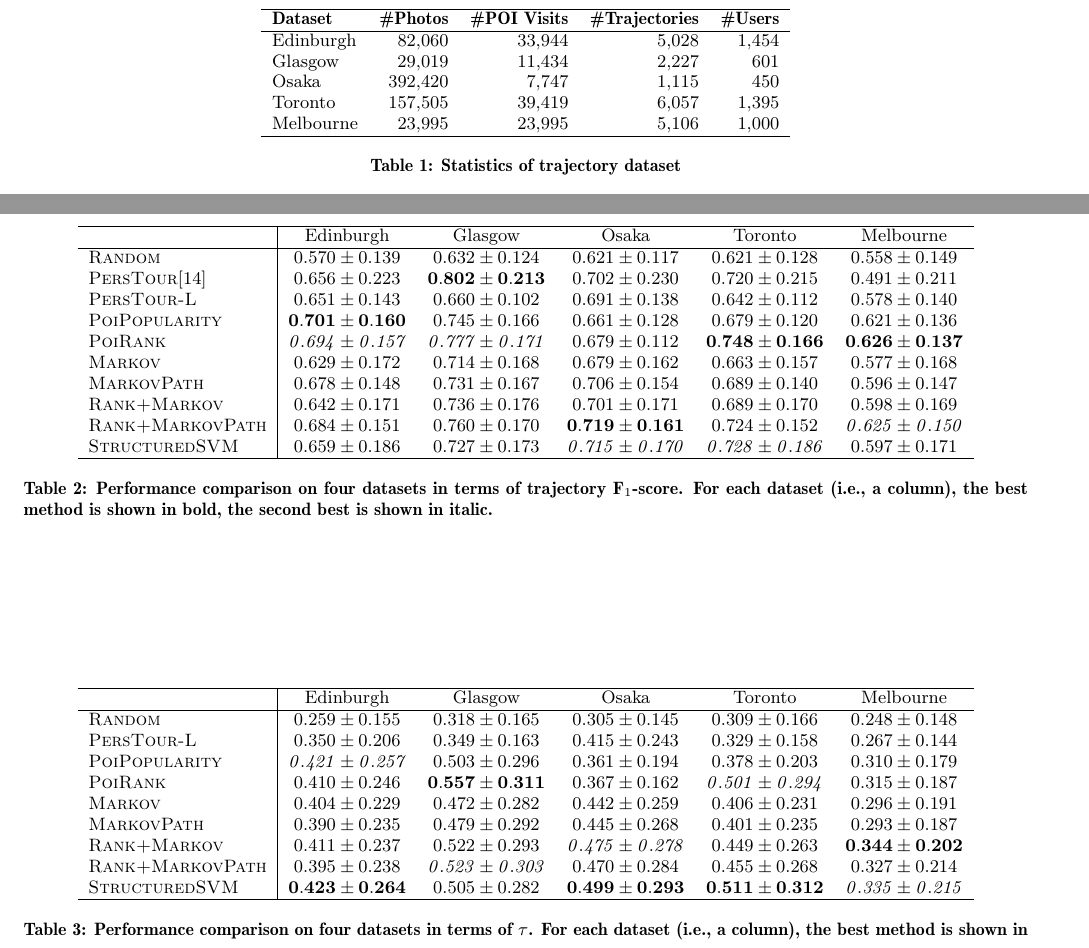
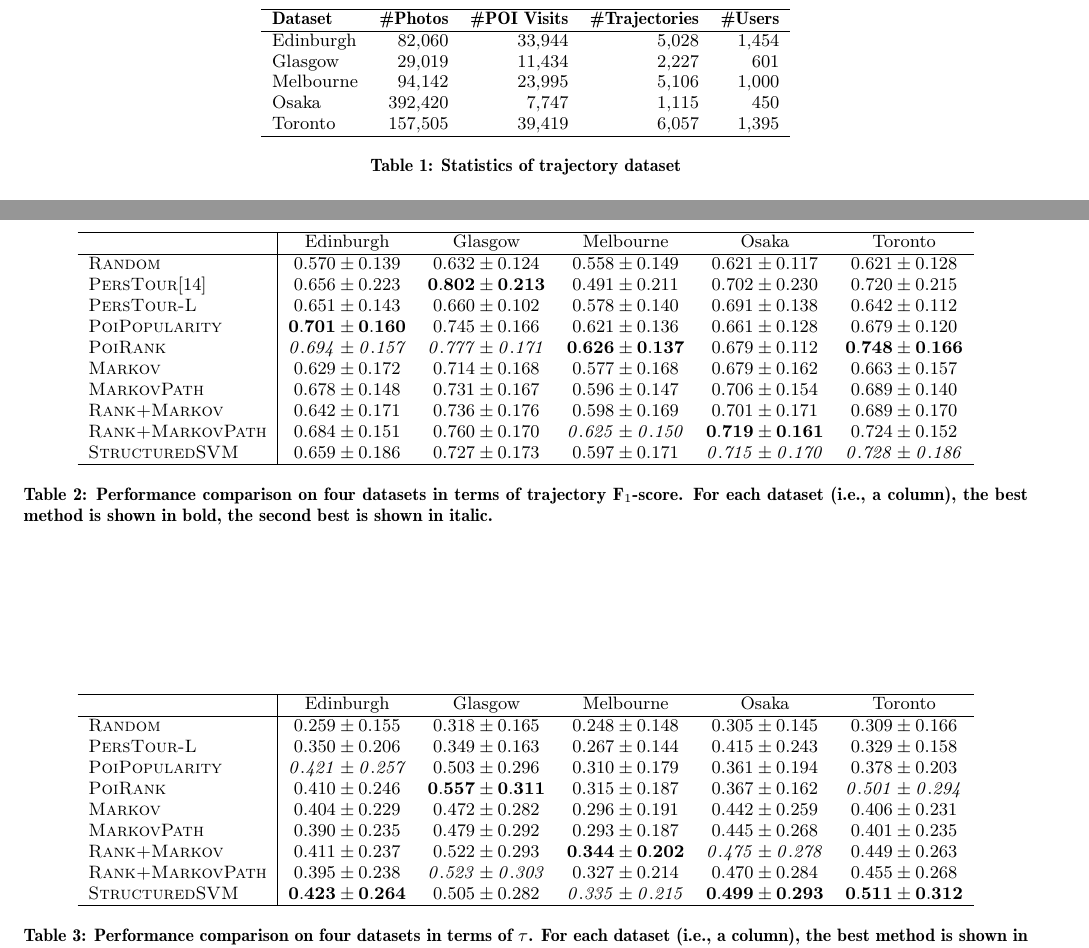
Before and after one commit to chengsoonong/digbeta, a LaTeX paper (tour/recsys16/main.tex, which reads tour/recsys16/4.experiment.tex): two parts of pages 7 and 9 of 10, joined at a grey line, cut so that both start at the same text. Compiled offline with pdfLaTeX.

Commit message:
reorder the experimental results of five datasets

```diff
--- a/tour/recsys16/4.experiment.tex
+++ b/tour/recsys16/4.experiment.tex
@@ -30,9 +30,9 @@ and the colored round icons represent a sample of photos assign to these POIs.
 \textbf{Dataset} & \textbf{\#Photos} & \textbf{\#POI Visits} & \textbf{\#Trajectories} & \textbf{\#Users} \\ \hline
 Edinburgh & 82,060 & 33,944 & 5,028 & 1,454 \\
 Glasgow & 29,019 & 11,434 & 2,227 & 601 \\
+Melbourne & 94,142 & 23,995 & 5,106 & 1,000 \\
 Osaka & 392,420 & 7,747 & 1,115 & 450 \\
 Toronto & 157,505 & 39,419 & 6,057 & 1,395 \\
-Melbourne & 23,995 & 23,995 & 5,106 & 1,000 \\
 \hline
 \end{tabular}
 \caption{Statistics of trajectory dataset}
@@ -153,17 +153,17 @@ places that are very popular, but also follow similar visiting orders when visit
 \begin{table*}
 \centering
 \begin{tabular}{l|ccccc} \hline
- & Edinburgh & Glasgow & Osaka & Toronto & Melbourne \\ \hline
-\textsc{Random} & $0.570\pm0.139$ & $0.632\pm0.124$ & $0.621\pm0.117$ & $0.621\pm0.128$ & $0.558\pm0.149$ \\
-\textsc{PersTour}\cite{ijcai15} & $0.656\pm0.223$ & $\mathbf{0.802\pm0.213}$ & $0.702\pm0.230$ & $0.720\pm0.215$ & $0.491\pm0.211$ \\
-\textsc{PersTour-L} & $0.651\pm0.143$ & $0.660\pm0.102$ & $0.691\pm0.138$ & $0.642\pm0.112$ & $0.578\pm0.140$ \\
-\textsc{PoiPopularity} & $\mathbf{0.701\pm0.160}$ & $0.745\pm0.166$ & $0.661\pm0.128$ & $0.679\pm0.120$ & $0.621\pm0.136$ \\
-\textsc{PoiRank} & $\mathit{0.694\pm0.157}$ & $\mathit{0.777\pm0.171}$ & $0.679\pm0.112$ & $\mathbf{0.748\pm0.166}$ & $\mathbf{0.626\pm0.137}$ \\
-\textsc{Markov} & $0.629\pm0.172$ & $0.714\pm0.168$ & $0.679\pm0.162$ & $0.663\pm0.157$ & $0.577\pm0.168$ \\
-\textsc{MarkovPath} & $0.678\pm0.148$ & $0.731\pm0.167$ & $0.706\pm0.154$ & $0.689\pm0.140$ & $0.596\pm0.147$ \\
-\textsc{Rank+Markov} & $0.642\pm0.171$ & $0.736\pm0.176$ & $0.701\pm0.171$ & $0.689\pm0.170$ & $0.598\pm0.169$ \\
-\textsc{Rank+MarkovPath} & $0.684\pm0.151$ & $0.760\pm0.170$ & $\mathbf{0.719\pm0.161}$ & $0.724\pm0.152$ & $\mathit{0.625\pm0.150}$ \\
-\textsc{StructuredSVM} & $0.659\pm0.186$ & $0.727\pm0.173$ & $\mathit{0.715\pm0.170}$ & $\mathit{0.728\pm0.186}$ & $0.597\pm0.171$ \\
+ & Edinburgh & Glasgow & Melbourne & Osaka & Toronto \\ \hline
+\textsc{Random} & $0.570\pm0.139$ & $0.632\pm0.124$ & $0.558\pm0.149$ & $0.621\pm0.117$ & $0.621\pm0.128$ \\
+\textsc{PersTour}\cite{ijcai15} & $0.656\pm0.223$ & $\mathbf{0.802\pm0.213}$ & $0.491\pm0.211$ & $0.702\pm0.230$ & $0.720\pm0.215$ \\
+\textsc{PersTour-L} & $0.651\pm0.143$ & $0.660\pm0.102$ & $0.578\pm0.140$ & $0.691\pm0.138$ & $0.642\pm0.112$ \\
+\textsc{PoiPopularity} & $\mathbf{0.701\pm0.160}$ & $0.745\pm0.166$ & $0.621\pm0.136$ & $0.661\pm0.128$ & $0.679\pm0.120$ \\
+\textsc{PoiRank} & $\mathit{0.694\pm0.157}$ & $\mathit{0.777\pm0.171}$ & $\mathbf{0.626\pm0.137}$ & $0.679\pm0.112$ & $\mathbf{0.748\pm0.166}$ \\
+\textsc{Markov} & $0.629\pm0.172$ & $0.714\pm0.168$ & $0.577\pm0.168$ & $0.679\pm0.162$ & $0.663\pm0.157$ \\
+\textsc{MarkovPath} & $0.678\pm0.148$ & $0.731\pm0.167$ & $0.596\pm0.147$ & $0.706\pm0.154$ & $0.689\pm0.140$ \\
+\textsc{Rank+Markov} & $0.642\pm0.171$ & $0.736\pm0.176$ & $0.598\pm0.169$ & $0.701\pm0.171$ & $0.689\pm0.170$ \\
+\textsc{Rank+MarkovPath} & $0.684\pm0.151$ & $0.760\pm0.170$ & $\mathit{0.625\pm0.150}$ & $\mathbf{0.719\pm0.161}$ & $0.724\pm0.152$ \\
+\textsc{StructuredSVM} & $0.659\pm0.186$ & $0.727\pm0.173$ & $0.597\pm0.171$ & $\mathit{0.715\pm0.170}$ & $\mathit{0.728\pm0.186}$ \\
 \hline
 \end{tabular}
 \caption{Performance comparison on four datasets in terms of trajectory F$_1$-score.
@@ -175,16 +175,16 @@ places that are very popular, but also follow similar visiting orders when visit
 \begin{table*}
 \centering
 \begin{tabular}{l|ccccc} \hline
- & Edinburgh & Glasgow & Osaka & Toronto & Melbourne \\ \hline
-\textsc{Random} & $0.259\pm0.155$ & $0.318\pm0.165$ & $0.305\pm0.145$ & $0.309\pm0.166$ & $0.248\pm0.148$ \\
-\textsc{PersTour-L} & $0.350\pm0.206$ & $0.349\pm0.163$ & $0.415\pm0.243$ & $0.329\pm0.158$ & $0.267\pm0.144$ \\
-\textsc{PoiPopularity} & $\mathit{0.421\pm0.257}$ & $0.503\pm0.296$ & $0.361\pm0.194$ & $0.378\pm0.203$ & $0.310\pm0.179$ \\
-\textsc{PoiRank} & $0.410\pm0.246$ & $\mathbf{0.557\pm0.311}$ & $0.367\pm0.162$ & $\mathit{0.501\pm0.294}$ & $0.315\pm0.187$ \\
-\textsc{Markov} & $0.404\pm0.229$ & $0.472\pm0.282$ & $0.442\pm0.259$ & $0.406\pm0.231$ & $0.296\pm0.191$ \\
-\textsc{MarkovPath} & $0.390\pm0.235$ & $0.479\pm0.292$ & $0.445\pm0.268$ & $0.401\pm0.235$ & $0.293\pm0.187$ \\
-\textsc{Rank+Markov} & $0.411\pm0.237$ & $0.522\pm0.293$ & $\mathit{0.475\pm0.278}$ & $0.449\pm0.263$ & $\mathbf{0.344\pm0.202}$ \\
-\textsc{Rank+MarkovPath} & $0.395\pm0.238$ & $\mathit{0.523\pm0.303}$ & $0.470\pm0.284$ & $0.455\pm0.268$ & $0.327\pm0.214$ \\
-\textsc{StructuredSVM} & $\mathbf{0.423\pm0.264}$ & $0.505\pm0.282$ & $\mathbf{0.499\pm0.293}$ & $\mathbf{0.511\pm0.312}$ & $\mathit{0.335\pm0.215}$ \\
+ & Edinburgh & Glasgow & Melbourne & Osaka & Toronto \\ \hline
+\textsc{Random} & $0.259\pm0.155$ & $0.318\pm0.165$ & $0.248\pm0.148$ & $0.305\pm0.145$ & $0.309\pm0.166$ \\
+\textsc{PersTour-L} & $0.350\pm0.206$ & $0.349\pm0.163$ & $0.267\pm0.144$ & $0.415\pm0.243$ & $0.329\pm0.158$ \\
+\textsc{PoiPopularity} & $\mathit{0.421\pm0.257}$ & $0.503\pm0.296$ & $0.310\pm0.179$ & $0.361\pm0.194$ & $0.378\pm0.203$ \\
+\textsc{PoiRank} & $0.410\pm0.246$ & $\mathbf{0.557\pm0.311}$ & $0.315\pm0.187$ & $0.367\pm0.162$ & $\mathit{0.501\pm0.294}$ \\
+\textsc{Markov} & $0.404\pm0.229$ & $0.472\pm0.282$ & $0.296\pm0.191$ & $0.442\pm0.259$ & $0.406\pm0.231$ \\
+\textsc{MarkovPath} & $0.390\pm0.235$ & $0.479\pm0.292$ & $0.293\pm0.187$ & $0.445\pm0.268$ & $0.401\pm0.235$ \\
+\textsc{Rank+Markov} & $0.411\pm0.237$ & $0.522\pm0.293$ & $\mathbf{0.344\pm0.202}$ & $\mathit{0.475\pm0.278}$ & $0.449\pm0.263$ \\
+\textsc{Rank+MarkovPath} & $0.395\pm0.238$ & $\mathit{0.523\pm0.303}$ & $0.327\pm0.214$ & $0.470\pm0.284$ & $0.455\pm0.268$ \\
+\textsc{StructuredSVM} & $\mathbf{0.423\pm0.264}$ & $0.505\pm0.282$ & $\mathit{0.335\pm0.215}$ & $\mathbf{0.499\pm0.293}$ & $\mathbf{0.511\pm0.312}$ \\
 \hline
 \end{tabular}
 \caption{Performance comparison on four datasets in terms of $\tau$.
```
